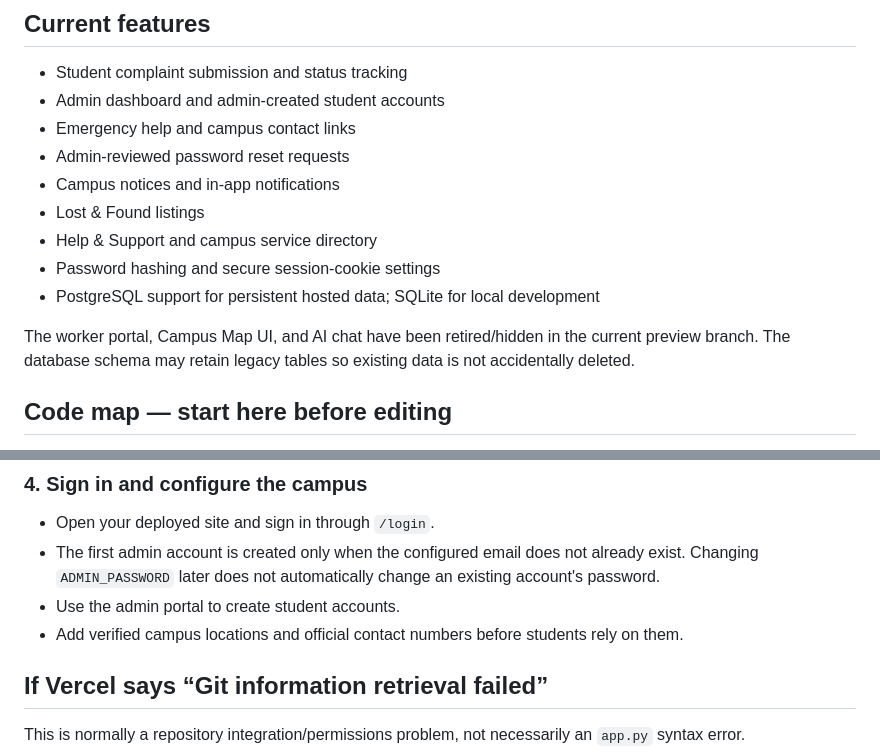
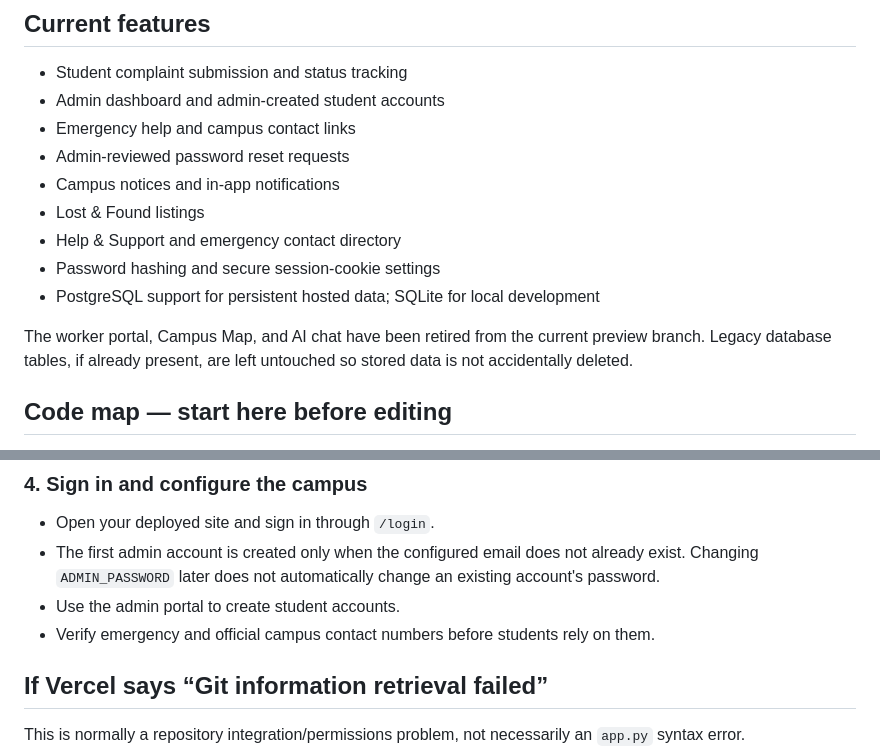
Before and after one commit to jashwanthreddy9090-crypto/campus-care, a Markdown page: README.md, 2 parts joined by grey strips. Drawn GitHub-style.

Commit message:
docs: update retired feature notes after code cleanup

```diff
--- a/README.md
+++ b/README.md
@@ -10,11 +10,11 @@ A Flask-based campus support portal with a red, cream, white, and charcoal inter
 - Admin-reviewed password reset requests
 - Campus notices and in-app notifications
 - Lost & Found listings
-- Help & Support and campus service directory
+- Help & Support and emergency contact directory
 - Password hashing and secure session-cookie settings
 - PostgreSQL support for persistent hosted data; SQLite for local development
 
-The worker portal, Campus Map UI, and AI chat have been retired/hidden in the current preview branch. The database schema may retain legacy tables so existing data is not accidentally deleted.
+The worker portal, Campus Map, and AI chat have been retired from the current preview branch. Legacy database tables, if already present, are left untouched so stored data is not accidentally deleted.
 
 ## Code map — start here before editing
 
@@ -103,7 +103,7 @@ Save changed variables and redeploy the relevant environment.
 - Open your deployed site and sign in through `/login`.
 - The first admin account is created only when the configured email does not already exist. Changing `ADMIN_PASSWORD` later does not automatically change an existing account's password.
 - Use the admin portal to create student accounts.
-- Add verified campus locations and official contact numbers before students rely on them.
+- Verify emergency and official campus contact numbers before students rely on them.
 
 ## If Vercel says “Git information retrieval failed”
 
```
